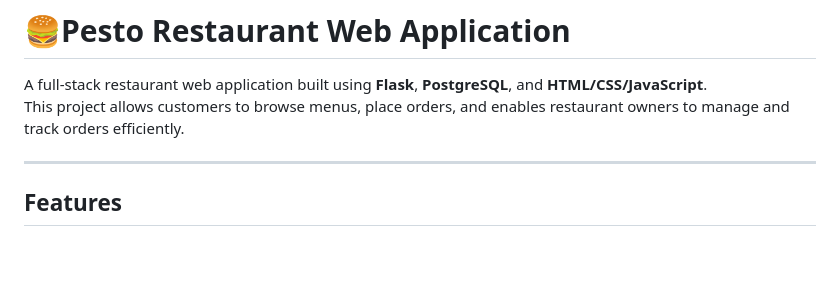
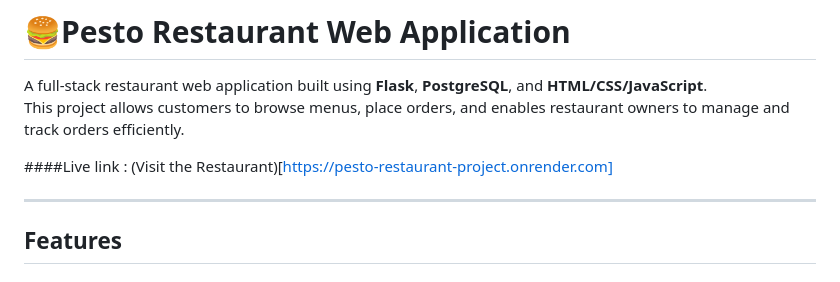
Before and after one commit to Abhijeet25-nov/Pesto-Restaurant-Project, a Markdown page: README.md, the part around the change. GitHub-like rendering; blank space fills up the shorter version.

Commit message:
Add live link to restaurant project in README
Added a live link to the restaurant project in the README.

```diff
--- a/README.md
+++ b/README.md
@@ -2,6 +2,8 @@
 
 A full-stack restaurant web application built using **Flask**, **PostgreSQL**, and **HTML/CSS/JavaScript**.
 This project allows customers to browse menus, place orders, and enables restaurant owners to manage and track orders efficiently.
+
+####Live link : (Visit the Restaurant)[https://pesto-restaurant-project.onrender.com]
 
 ---
 
```
